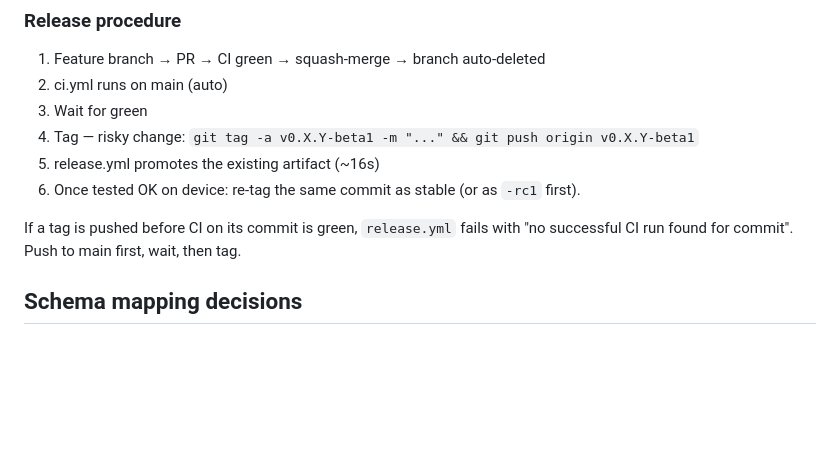
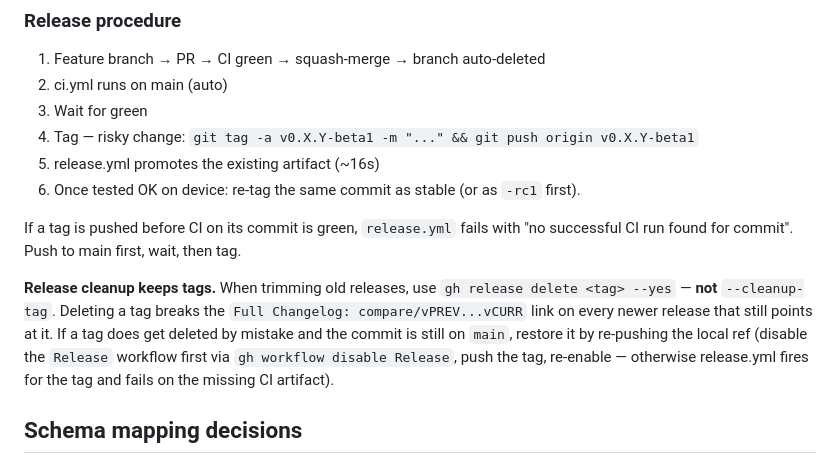
Before and after one commit to nofuturekid/nova, a Markdown page: HANDOFF.md, the part around the change. Drawn GitHub-style; blank space fills up the shorter version.

```diff
--- a/HANDOFF.md
+++ b/HANDOFF.md
@@ -138,6 +138,8 @@ Docs-only PRs skip both the version bump and the APK build entirely — ci.yml a
 
 If a tag is pushed before CI on its commit is green, `release.yml` fails with "no successful CI run found for commit". Push to main first, wait, then tag.
 
+**Release cleanup keeps tags.** When trimming old releases, use `gh release delete <tag> --yes` — **not** `--cleanup-tag`. Deleting a tag breaks the `Full Changelog: compare/vPREV...vCURR` link on every newer release that still points at it. If a tag does get deleted by mistake and the commit is still on `main`, restore it by re-pushing the local ref (disable the `Release` workflow first via `gh workflow disable Release`, push the tag, re-enable — otherwise release.yml fires for the tag and fails on the missing CI artifact).
+
 ## Schema mapping decisions
 
 ### Apollo scalar mappings (`app/build.gradle.kts`)
```
Also changed, not shown: CONTRIBUTING.md (+2 -0 lines).
